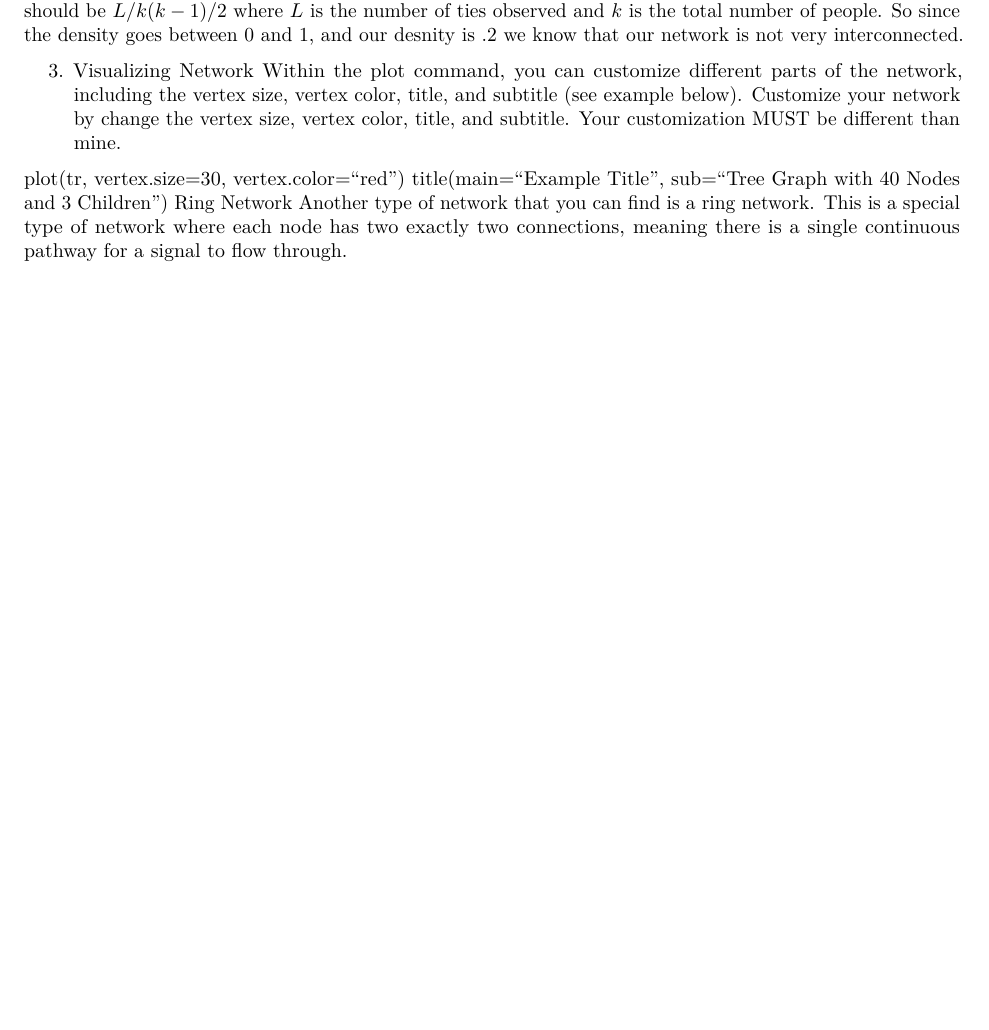
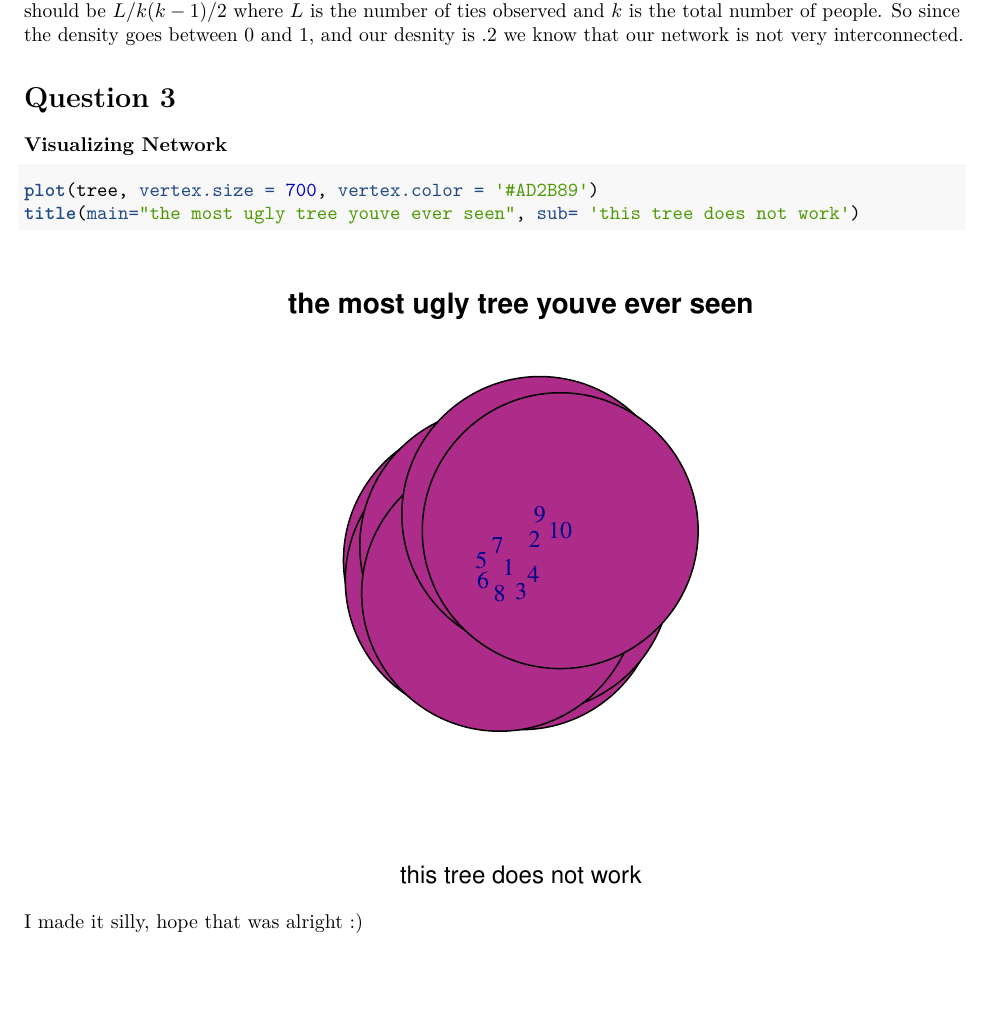
Before and after one commit to nliftman/GOV338, an R Markdown document (Lab_2.Rmd): part of page 2 of 3 before the commit and part of page 2 of 4 after it, cut so that both start at the same text, the shorter picture padded with empty space. Rendered offline with R 4.5, knitr and Pandoc, then LaTeX, with nearby package versions; code that draws random numbers runs with fixed seeds of ours.

Commit message:
question 1-4

````diff
--- a/Lab_2.Rmd
+++ b/Lab_2.Rmd
@@ -32,12 +32,15 @@ cbind(
 The size of our network is 10 and the density is .2. The size is ten because that is the number of nodes we have in our tree (which we set in the previous code chunk). Then the density is the proportion of observed ties in a network to the maximum possible ties. So in this undirected network the possible number of ties should be $L/k(k-1)/2$ where $L$ is the number of ties observed and $k$ is the total number of people. So since the density goes between 0 and 1, and our desnity is .2 we know that our network is not very interconnected.
 
 
-3. Visualizing Network
-Within the plot command, you can customize different parts of the network, including the vertex size, vertex color, title, and subtitle (see example below). Customize your network by change the vertex size, vertex color, title, and subtitle. Your customization MUST be different than mine.
+# Question 3
+### Visualizing Network
 
-plot(tr, vertex.size=30, vertex.color="red")
-title(main="Example Title", sub="Tree Graph with 40 Nodes and 3 Children")
-Ring Network
-Another type of network that you can find is a ring network. This is a special type of network where each node has two exactly two connections, meaning there is a single continuous pathway for a signal to flow through.
+```{r}
+plot(tree, vertex.size = 700, vertex.color = '#AD2B89')
+title(main="the most ugly tree youve ever seen", sub= 'this tree does not work')
+```
 
-4. Make a ring network and customize its plot
+I made it silly, hope that was alright :)
+
+
+# Question 4
````
Also changed, not shown: Lab_2.Rmd (7 more changed lines).
